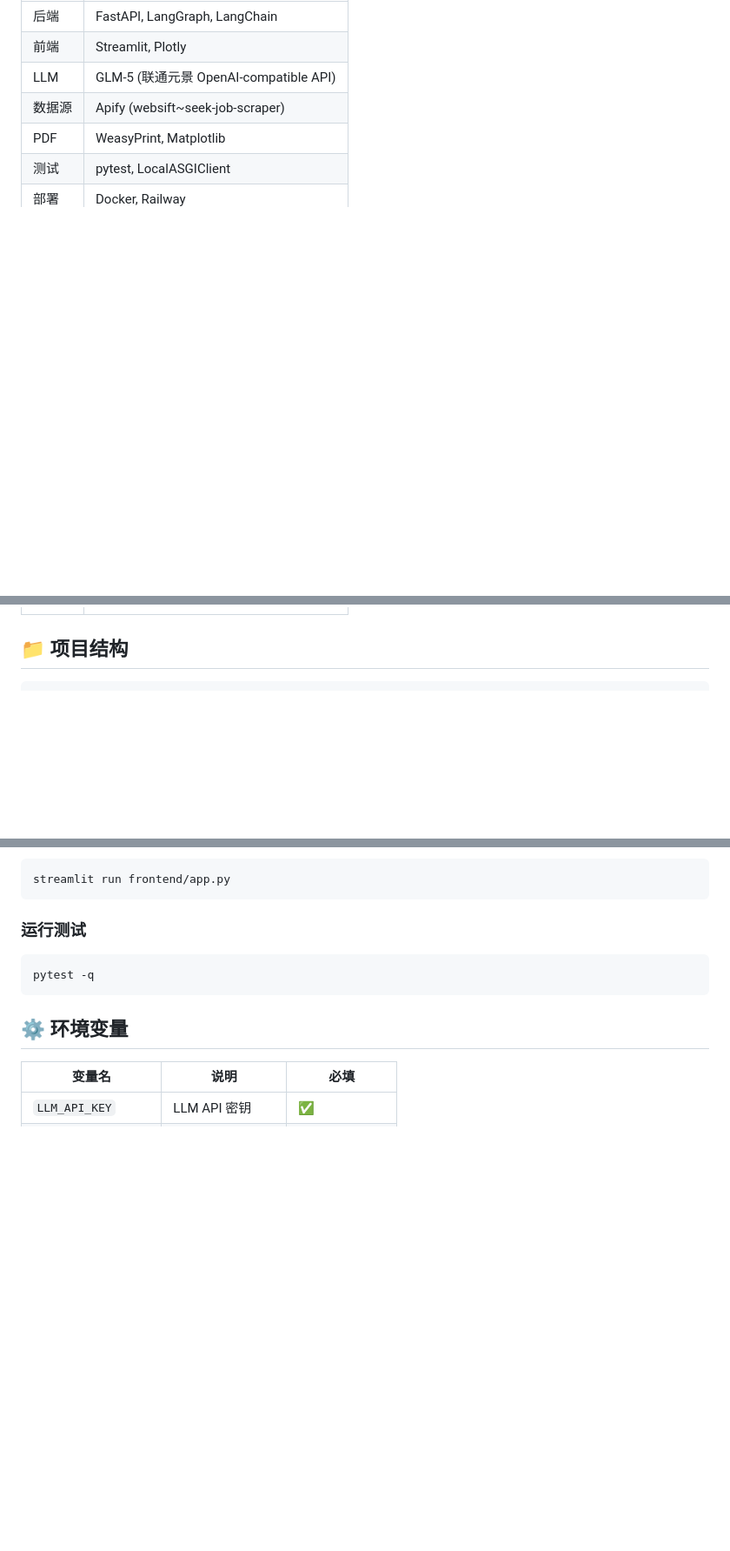
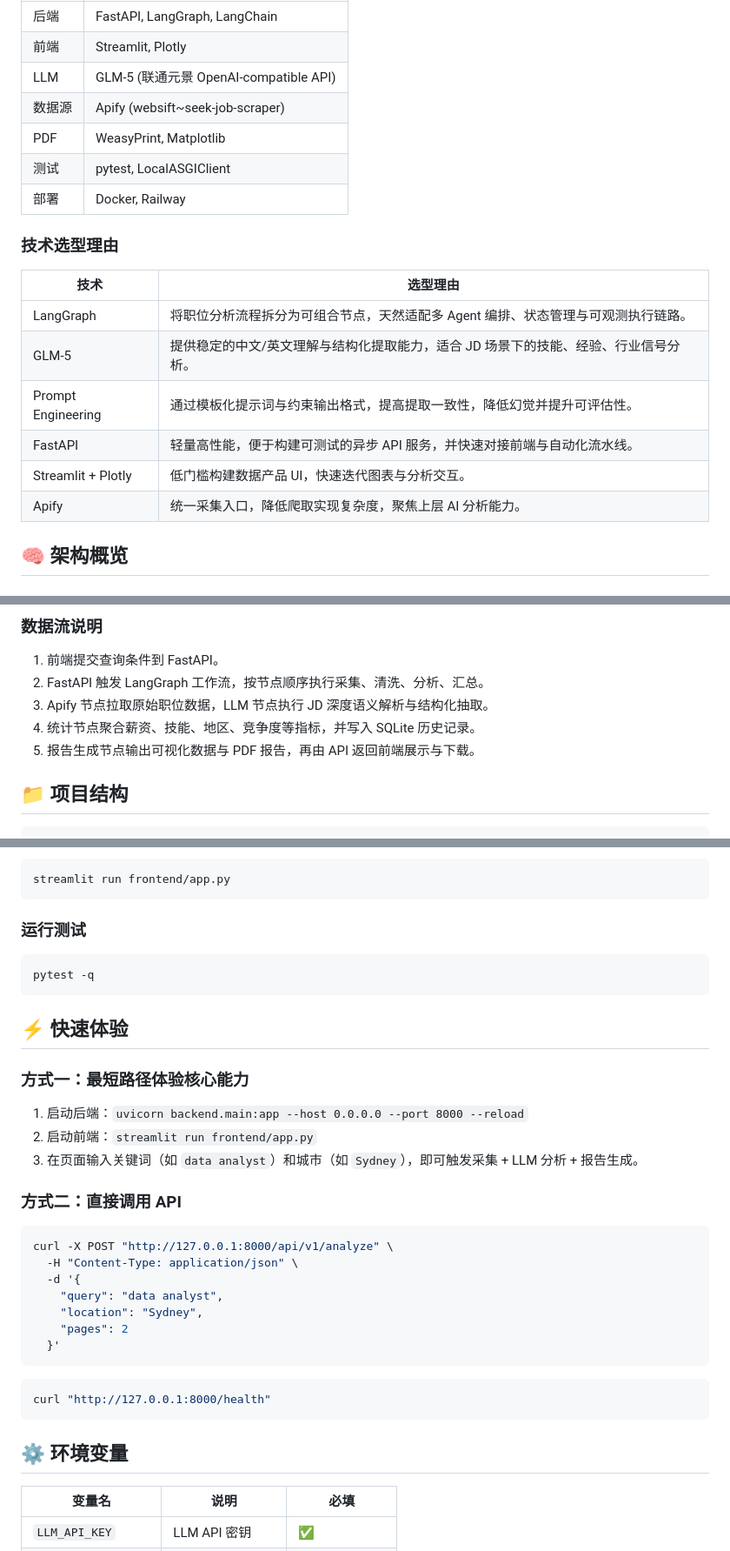
Before and after one commit to pioneer1541/AU-Job-Market-Research-Agent, a Markdown page: README.md, 3 parts joined by grey strips. Shown at 87% size. Drawn GitHub-style; blank space fills up the shorter version.

Commit message:
docs: 更新 README 突出 AI/LLM 能力 (Phase 4.1)

````diff
--- a/README.md
+++ b/README.md
@@ -41,3 +43,17 @@
 | PDF | WeasyPrint, Matplotlib |
 | 测试 | pytest, LocalASGIClient |
 | 部署 | Docker, Railway |
+
+### 技术选型理由
+
+| 技术 | 选型理由 |
+|------|----------|
+| LangGraph | 将职位分析流程拆分为可组合节点，天然适配多 Agent 编排、状态管理与可观测执行链路。 |
+| GLM-5 | 提供稳定的中文/英文理解与结构化提取能力，适合 JD 场景下的技能、经验、行业信号分析。 |
+| Prompt Engineering | 通过模板化提示词与约束输出格式，提高提取一致性，降低幻觉并提升可评估性。 |
+| FastAPI | 轻量高性能，便于构建可测试的异步 API 服务，并快速对接前端与自动化流水线。 |
+| Streamlit + Plotly | 低门槛构建数据产品 UI，快速迭代图表与分析交互。 |
+| Apify | 统一采集入口，降低爬取实现复杂度，聚焦上层 AI 分析能力。 |
+
+## 🧠 架构概览
+
@@ -44,3 +76,10 @@
+### 数据流说明
+
+1. 前端提交查询条件到 FastAPI。
+2. FastAPI 触发 LangGraph 工作流，按节点顺序执行采集、清洗、分析、汇总。
+3. Apify 节点拉取原始职位数据，LLM 节点执行 JD 深度语义解析与结构化抽取。
+4. 统计节点聚合薪资、技能、地区、竞争度等指标，并写入 SQLite 历史记录。
+5. 报告生成节点输出可视化数据与 PDF 报告，再由 API 返回前端展示与下载。
 
 ## 📁 项目结构
 
@@ -118,6 +157,30 @@ streamlit run frontend/app.py
 pytest -q
 ```
 
+## ⚡ 快速体验
+
+### 方式一：最短路径体验核心能力
+
+1. 启动后端：`uvicorn backend.main:app --host 0.0.0.0 --port 8000 --reload`
+2. 启动前端：`streamlit run frontend/app.py`
+3. 在页面输入关键词（如 `data analyst`）和城市（如 `Sydney`），即可触发采集 + LLM 分析 + 报告生成。
+
+### 方式二：直接调用 API
+
+```bash
+curl -X POST "http://127.0.0.1:8000/api/v1/analyze" \
+  -H "Content-Type: application/json" \
+  -d '{
+    "query": "data analyst",
+    "location": "Sydney",
+    "pages": 2
+  }'
+```
+
+```bash
+curl "http://127.0.0.1:8000/health"
+```
+
 ## ⚙️ 环境变量
 
 | 变量名 | 说明 | 必填 |
````
Also changed, not shown: other parts of README.md (+32 -0 lines).
